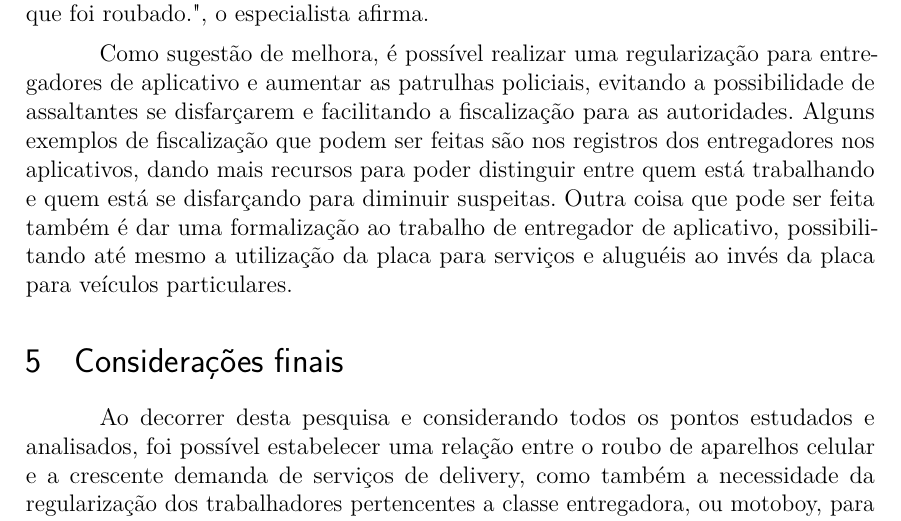
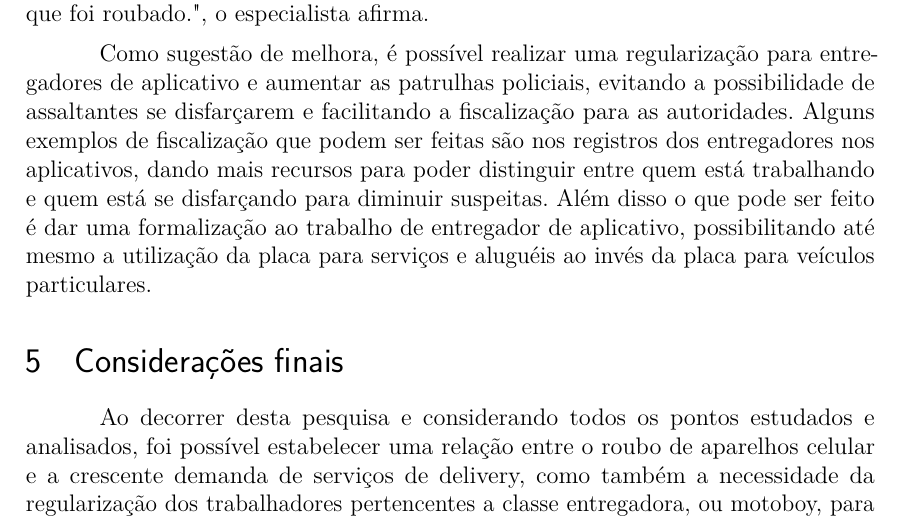
Before and after one commit to JoaoMWatson/article-pi-comunicacao, a LaTeX thesis (main.tex, which reads pages/discussao.tex): part of page 5 of 6, cut so that both start at the same text. Compiled offline with pdfLaTeX.

Commit message:
n guento mais

```diff
--- a/pages/discussao.tex
+++ b/pages/discussao.tex
@@ -102,6 +102,6 @@
         se disfarçarem e facilitando a fiscalização para as autoridades. Alguns exemplos de
         fiscalização que podem ser feitas são nos registros dos entregadores nos aplicativos,
         dando mais recursos para poder distinguir entre quem está trabalhando e quem está se
-        disfarçando para diminuir suspeitas. Outra coisa que pode ser feita também é dar uma
+        disfarçando para diminuir suspeitas. Além disso o que pode ser feito é dar uma
         formalização ao trabalho de entregador de aplicativo, possibilitando até mesmo a
         utilização da placa para serviços e aluguéis ao invés da placa para veículos particulares.
```
